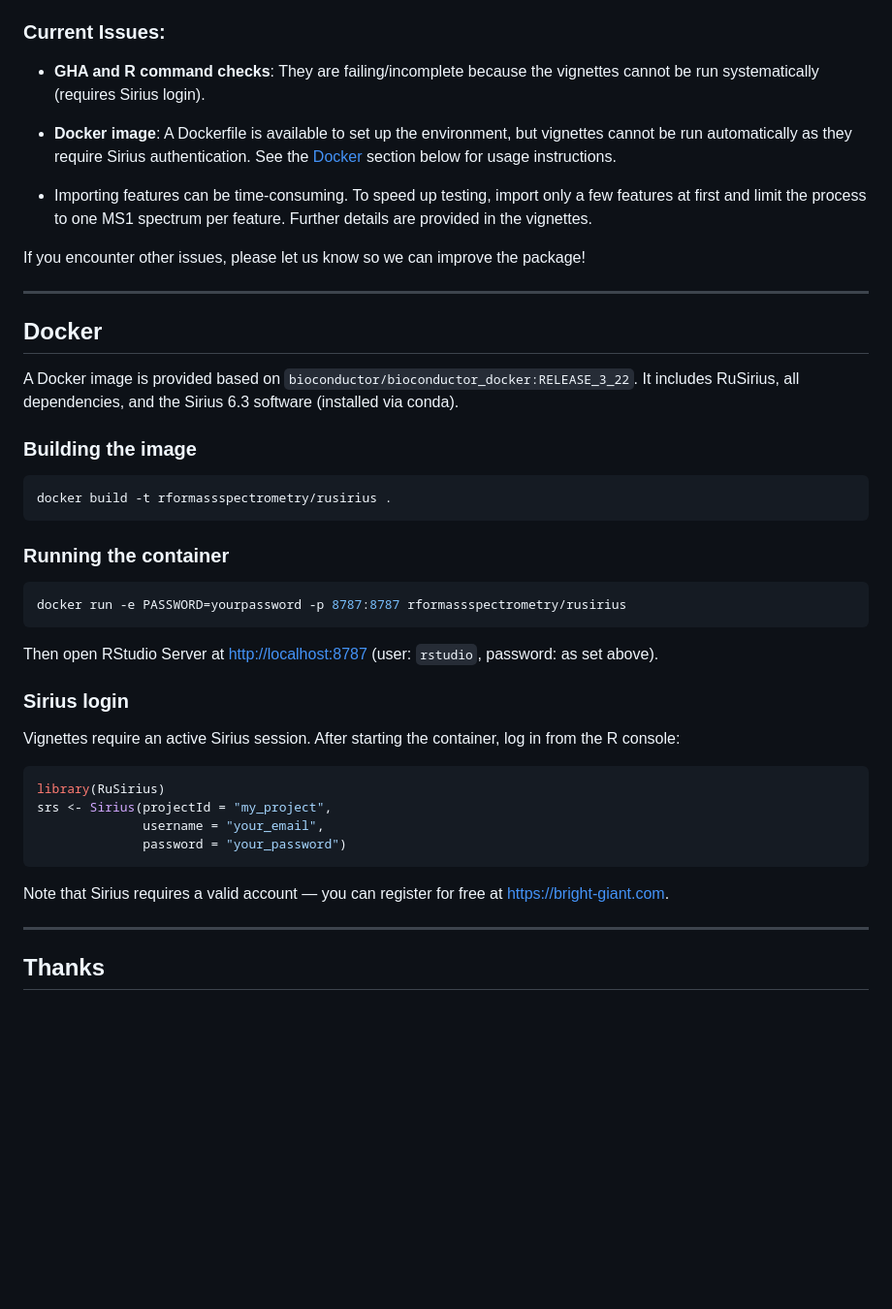
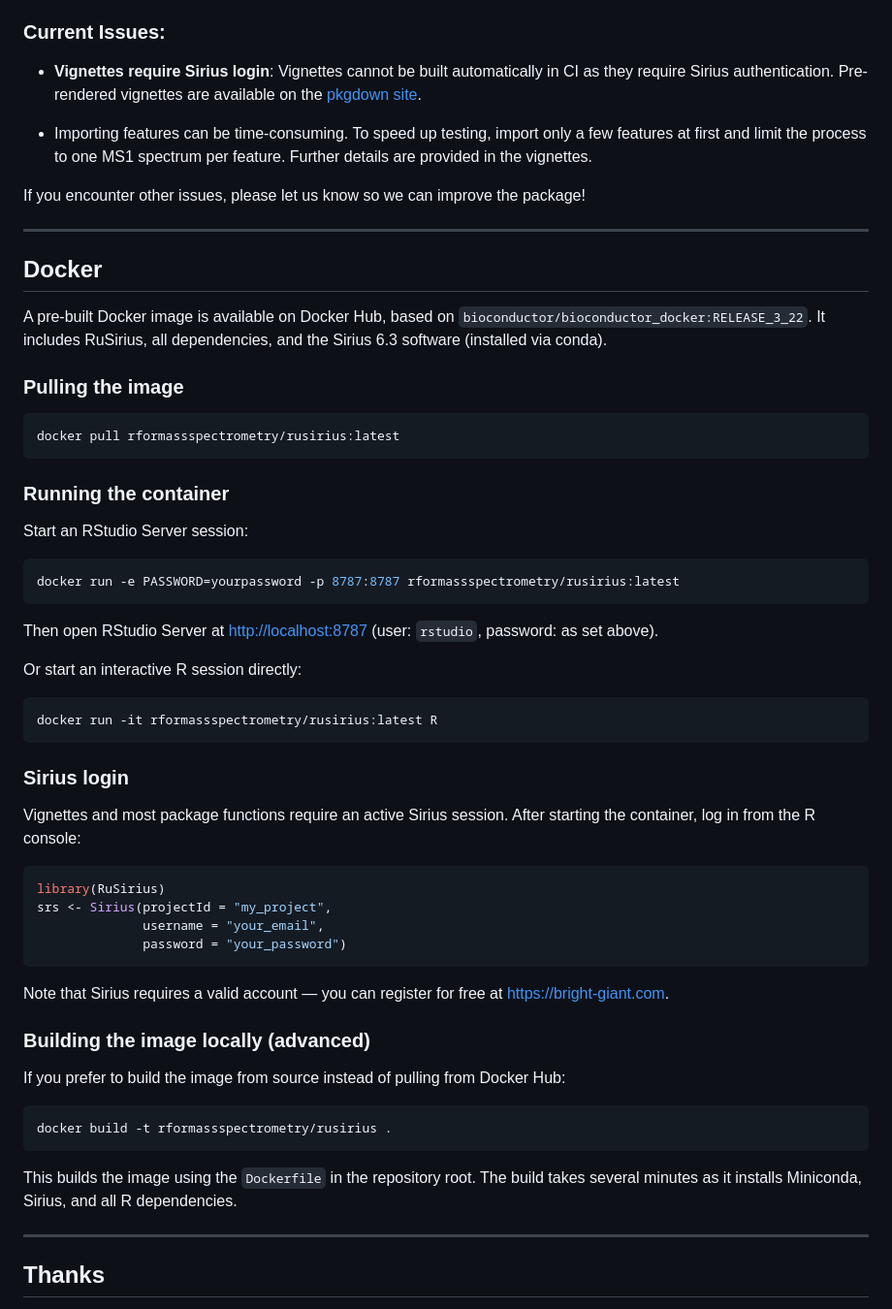
Before and after one commit to rformassspectrometry/RuSirius, a Markdown page: README.md, the part around one of its changes. Shown at 97% size. GitHub-like rendering; blank space fills up the shorter version.

````diff
--- a/README.md
+++ b/README.md
@@ -116,12 +116,9 @@ there's ongoing development to enhance the implementation.
 
 ### Current Issues:
 
--   **GHA and R command checks**: They are failing/incomplete because the
-    vignettes cannot be run systematically (requires Sirius login).
-
--   **Docker image**: A Dockerfile is available to set up the environment, but
-    vignettes cannot be run automatically as they require Sirius authentication.
-    See the [Docker](#docker) section below for usage instructions.
+-   **Vignettes require Sirius login**: Vignettes cannot be built automatically
+    in CI as they require Sirius authentication. Pre-rendered vignettes are
+    available on the [pkgdown site](https://rformassspectrometry.github.io/RuSirius/).
 
 -   Importing features can be time-consuming. To speed up testing, import only a
     few features at first and limit the process to one MS1 spectrum per feature.
@@ -133,29 +130,37 @@ If you encounter other issues, please let us know so we can improve the package!
 
 ## Docker
 
-A Docker image is provided based on `bioconductor/bioconductor_docker:RELEASE_3_22`.
-It includes RuSirius, all dependencies, and the Sirius 6.3 software (installed
-via conda).
+A pre-built Docker image is available on Docker Hub, based on
+`bioconductor/bioconductor_docker:RELEASE_3_22`. It includes RuSirius, all
+dependencies, and the Sirius 6.3 software (installed via conda).
 
-### Building the image
+### Pulling the image
 
 ``` bash
-docker build -t rformassspectrometry/rusirius .
+docker pull rformassspectrometry/rusirius:latest
 ```
 
 ### Running the container
 
+Start an RStudio Server session:
+
 ``` bash
-docker run -e PASSWORD=yourpassword -p 8787:8787 rformassspectrometry/rusirius
+docker run -e PASSWORD=yourpassword -p 8787:8787 rformassspectrometry/rusirius:latest
 ```
 
 Then open RStudio Server at <http://localhost:8787> (user: `rstudio`, password:
 as set above).
 
+Or start an interactive R session directly:
+
+``` bash
+docker run -it rformassspectrometry/rusirius:latest R
+```
+
 ### Sirius login
 
-Vignettes require an active Sirius session. After starting the container, log
-in from the R console:
+Vignettes and most package functions require an active Sirius session. After
+starting the container, log in from the R console:
 
 ``` r
 library(RuSirius)
@@ -167,6 +172,17 @@ srs <- Sirius(projectId = "my_project",
 Note that Sirius requires a valid account — you can register for free at
 <https://bright-giant.com>.
 
+### Building the image locally (advanced)
+
+If you prefer to build the image from source instead of pulling from Docker Hub:
+
+``` bash
+docker build -t rformassspectrometry/rusirius .
+```
+
+This builds the image using the `Dockerfile` in the repository root. The build
+takes several minutes as it installs Miniconda, Sirius, and all R dependencies.
+
 --------------------------------------------------------------------------------
 
 ## Thanks
````
Also changed, not shown: other parts of README.md (+5 -5 lines).
